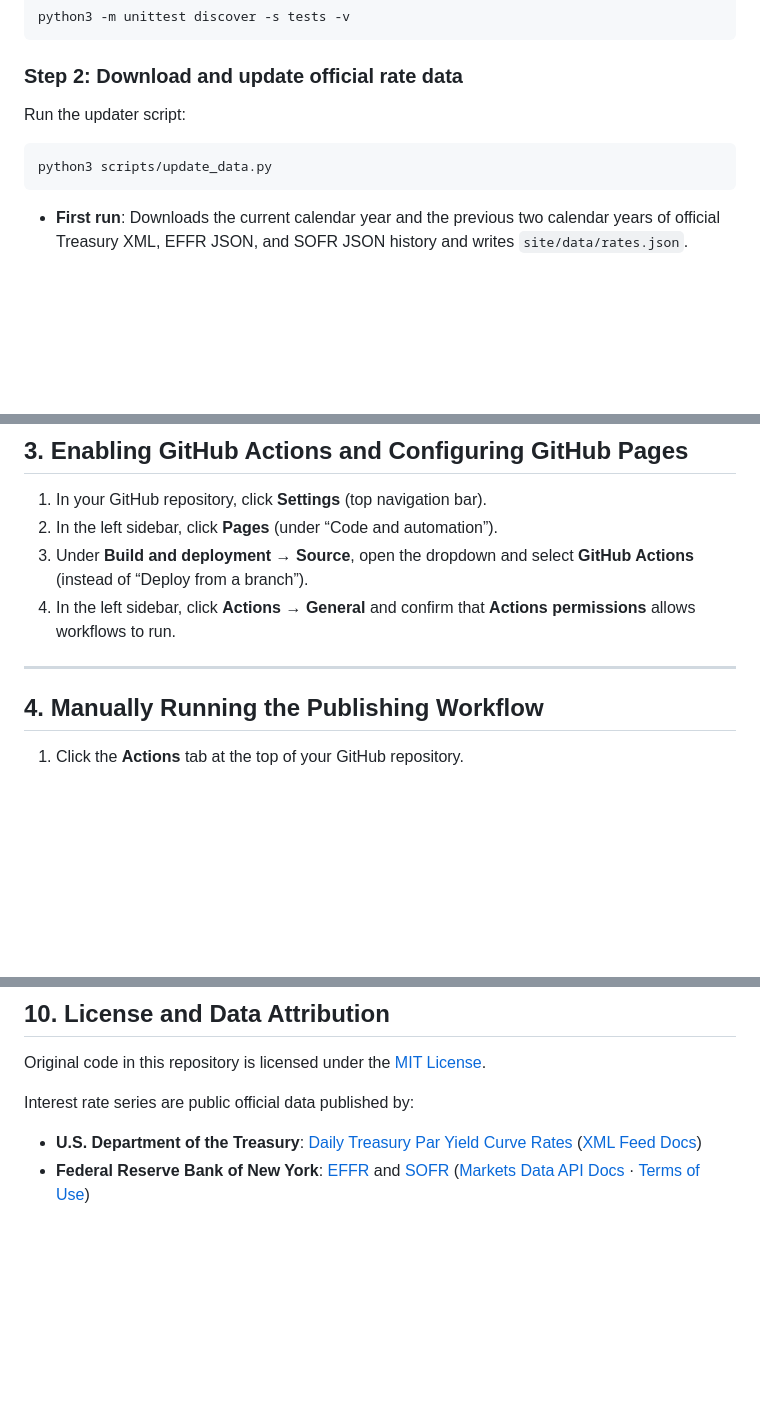
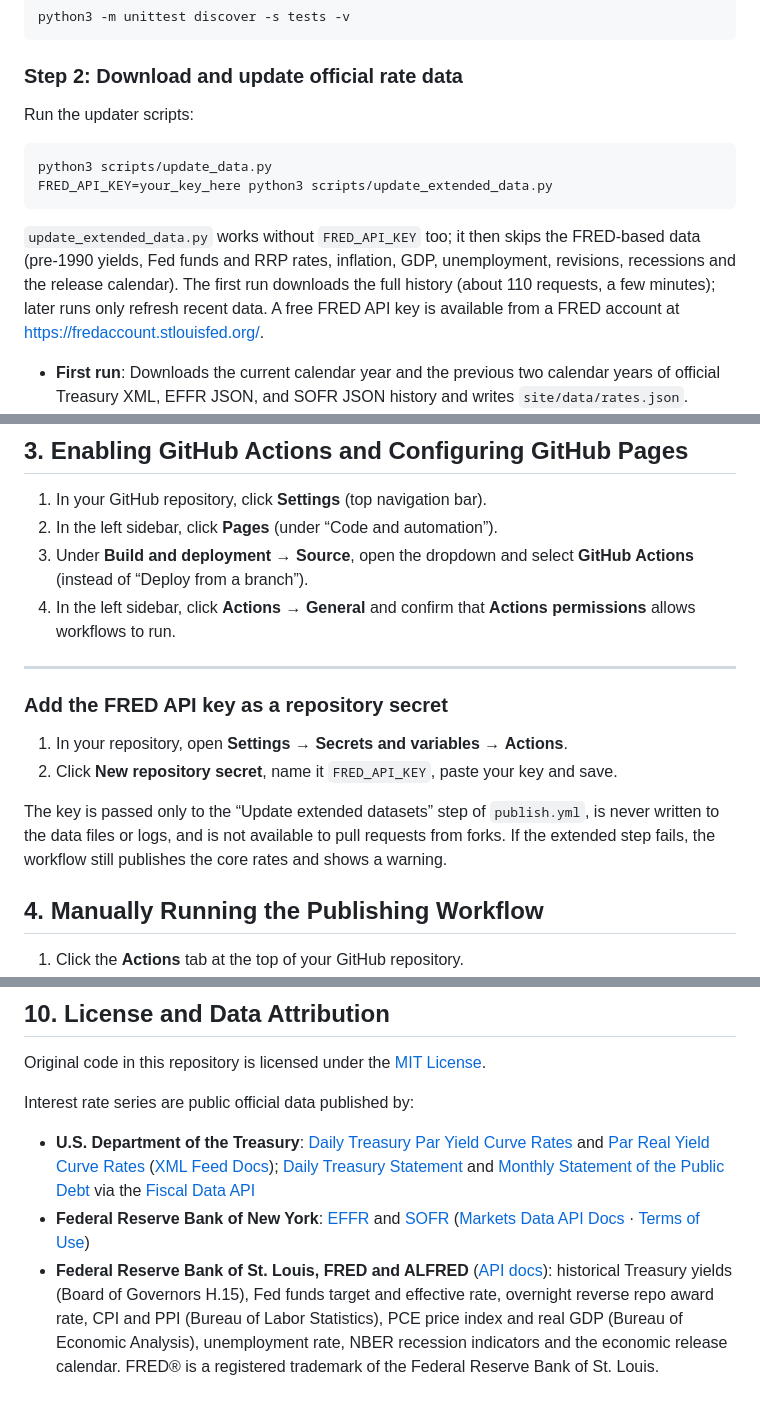
Before and after one commit to JoThough/US-Yields, a Markdown page: README.md, 3 parts joined by grey strips. GitHub-like rendering; blank space fills up the shorter version.

````diff
--- a/README.md
+++ b/README.md
@@ -49,11 +76,14 @@ python3 -m unittest discover -s tests -v
 ```
 
 ### Step 2: Download and update official rate data
-Run the updater script:
+Run the updater scripts:
 
 ```bash
 python3 scripts/update_data.py
+FRED_API_KEY=your_key_here python3 scripts/update_extended_data.py
 ```
+
+`update_extended_data.py` works without `FRED_API_KEY` too; it then skips the FRED-based data (pre-1990 yields, Fed funds and RRP rates, inflation, GDP, unemployment, revisions, recessions and the release calendar). The first run downloads the full history (about 110 requests, a few minutes); later runs only refresh recent data. A free FRED API key is available from a FRED account at <https://fredaccount.stlouisfed.org/>.
 
 - **First run**: Downloads the current calendar year and the previous two calendar years of official Treasury XML, EFFR JSON, and SOFR JSON history and writes `site/data/rates.json`.
 - **Subsequent runs**: Fetches recent months/observations, merges revisions, deduplicates by date, preserves missing values as `null` (never `0`), and only rewrites `site/data/rates.json` when meaningful observations or source statuses change.
@@ -104,6 +134,13 @@ git push -u origin main
 4. In the left sidebar, click **Actions** → **General** and confirm that **Actions permissions** allows workflows to run.
 
 ---
+
+### Add the FRED API key as a repository secret
+
+1. In your repository, open **Settings** → **Secrets and variables** → **Actions**.
+2. Click **New repository secret**, name it `FRED_API_KEY`, paste your key and save.
+
+The key is passed only to the “Update extended datasets” step of `publish.yml`, is never written to the data files or logs, and is not available to pull requests from forks. If the extended step fails, the workflow still publishes the core rates and shows a warning.
 
 ## 4. Manually Running the Publishing Workflow
 
@@ -191,5 +228,6 @@ The production workflow (`.github/workflows/publish.yml`) runs automatically on
 Original code in this repository is licensed under the [MIT License](./LICENSE).
 
 Interest rate series are public official data published by:
-- **U.S. Department of the Treasury**: [Daily Treasury Par Yield Curve Rates](https://home.treasury.gov/resource-center/data-chart-center/interest-rates/TextView?type=daily_treasury_yield_curve) ([XML Feed Docs](https://home.treasury.gov/treasury-daily-interest-rate-xml-feed))
+- **U.S. Department of the Treasury**: [Daily Treasury Par Yield Curve Rates](https://home.treasury.gov/resource-center/data-chart-center/interest-rates/TextView?type=daily_treasury_yield_curve) and [Par Real Yield Curve Rates](https://home.treasury.gov/resource-center/data-chart-center/interest-rates/TextView?type=daily_treasury_real_yield_curve) ([XML Feed Docs](https://home.treasury.gov/treasury-daily-interest-rate-xml-feed)); [Daily Treasury Statement](https://fiscaldata.treasury.gov/datasets/daily-treasury-statement/) and [Monthly Statement of the Public Debt](https://fiscaldata.treasury.gov/datasets/monthly-statement-public-debt/) via the [Fiscal Data API](https://fiscaldata.treasury.gov/api-documentation/)
 - **Federal Reserve Bank of New York**: [EFFR](https://www.newyorkfed.org/markets/reference-rates/effr) and [SOFR](https://www.newyorkfed.org/markets/reference-rates/sofr) ([Markets Data API Docs](https://markets.newyorkfed.org/static/docs/markets-api.html) · [Terms of Use](https://www.newyorkfed.org/markets/data-api-intangibles/terms-of-use))
+- **Federal Reserve Bank of St. Louis, FRED and ALFRED** ([API docs](https://fred.stlouisfed.org/docs/api/fred/)): historical Treasury yields (Board of Governors H.15), Fed funds target and effective rate, overnight reverse repo award rate, CPI and PPI (Bureau of Labor Statistics), PCE price index and real GDP (Bureau of Economic Analysis), unemployment rate, NBER recession indicators and the economic release calendar. FRED® is a registered trademark of the Federal Reserve Bank of St. Louis.
````
Also changed, not shown: other parts of README.md (+34 -7 lines).
